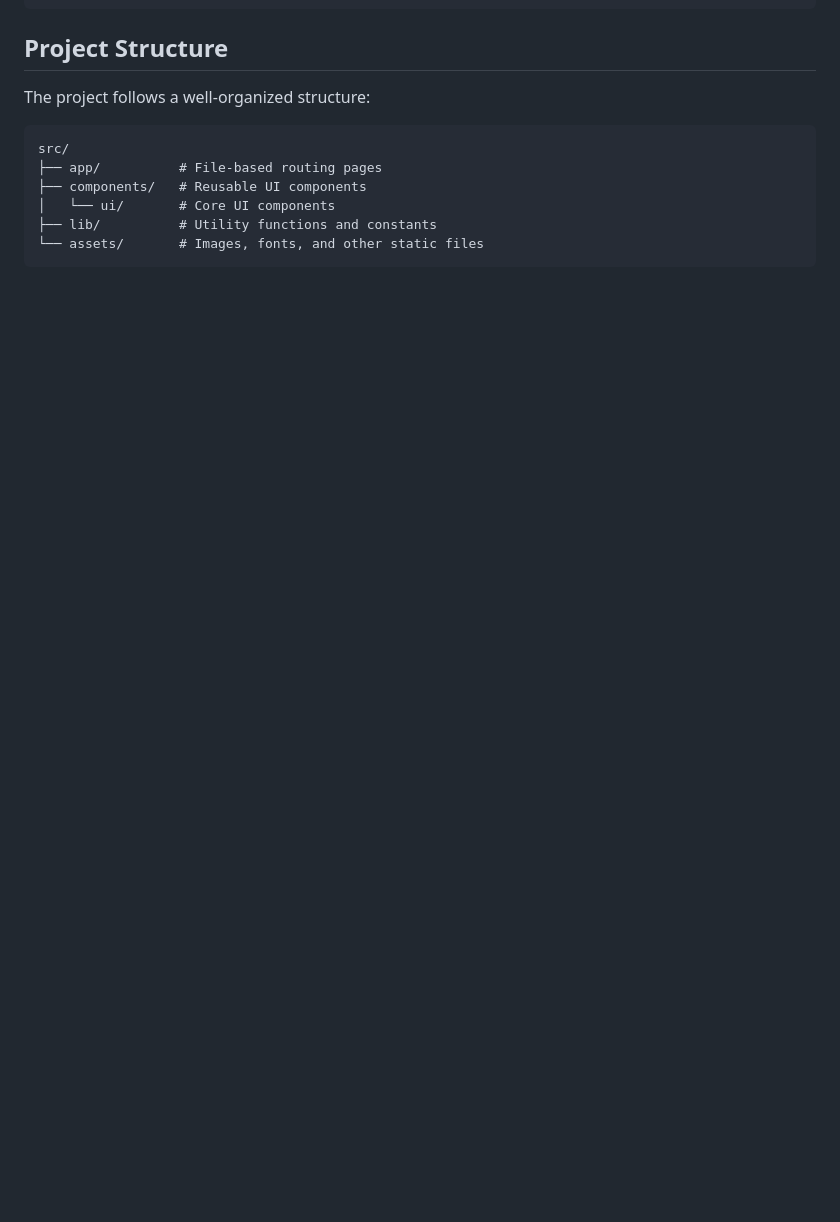
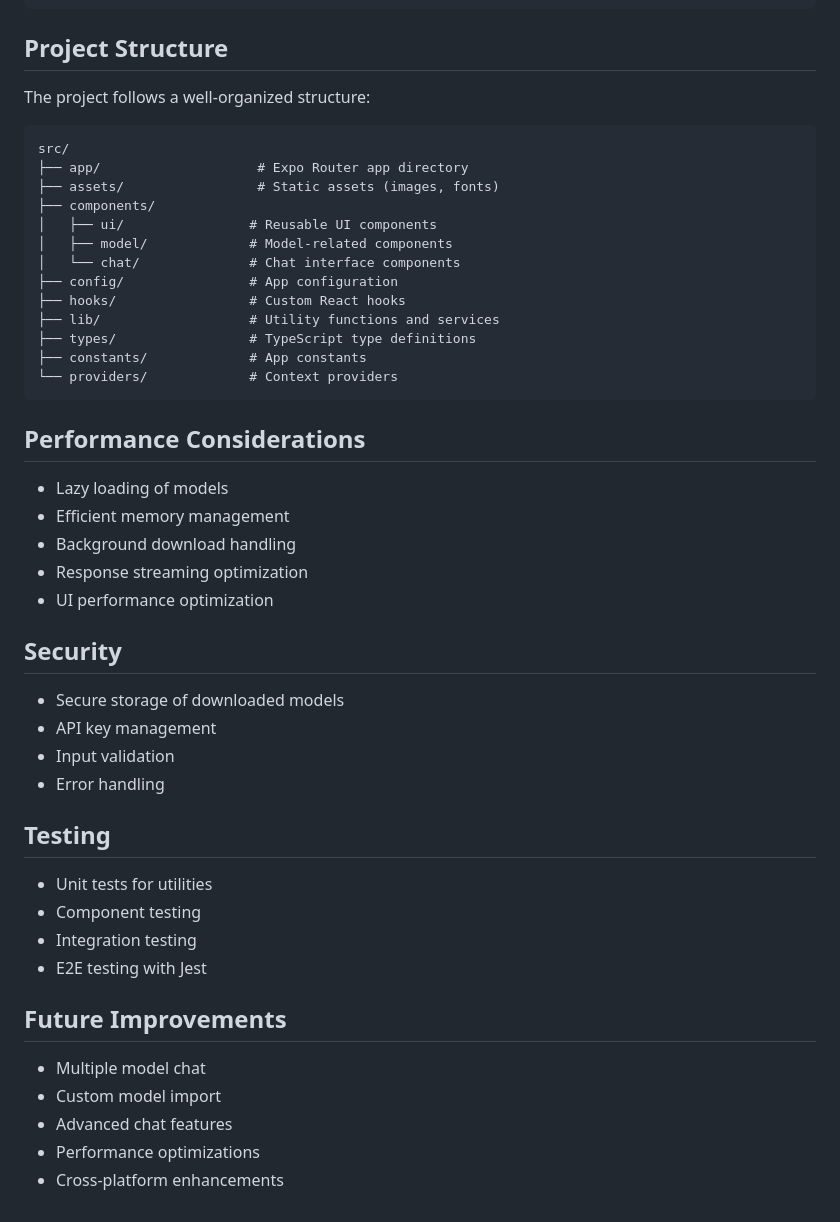
Before and after one commit to Talha-Farrukh/local-ai-chat, a Markdown page: README.md, the part around one of its changes. Drawn GitHub-style; blank space fills up the shorter version.

````diff
--- a/README.md
+++ b/README.md
@@ -133,9 +160,46 @@ The project follows a well-organized structure:
 
 ```
 src/
-├── app/          # File-based routing pages
-├── components/   # Reusable UI components
-│   └── ui/       # Core UI components
-├── lib/          # Utility functions and constants
-└── assets/       # Images, fonts, and other static files
+├── app/                    # Expo Router app directory
+├── assets/                 # Static assets (images, fonts)
+├── components/
+│   ├── ui/                # Reusable UI components
+│   ├── model/             # Model-related components
+│   └── chat/              # Chat interface components
+├── config/                # App configuration
+├── hooks/                 # Custom React hooks
+├── lib/                   # Utility functions and services
+├── types/                 # TypeScript type definitions
+├── constants/             # App constants
+└── providers/             # Context providers
 ```
+
+## Performance Considerations
+
+- Lazy loading of models
+- Efficient memory management
+- Background download handling
+- Response streaming optimization
+- UI performance optimization
+
+## Security
+
+- Secure storage of downloaded models
+- API key management
+- Input validation
+- Error handling
+
+## Testing
+
+- Unit tests for utilities
+- Component testing
+- Integration testing
+- E2E testing with Jest
+
+## Future Improvements
+
+- Multiple model chat
+- Custom model import
+- Advanced chat features
+- Performance optimizations
+- Cross-platform enhancements
````
Also changed, not shown: other parts of README.md (+69 -42 lines).
